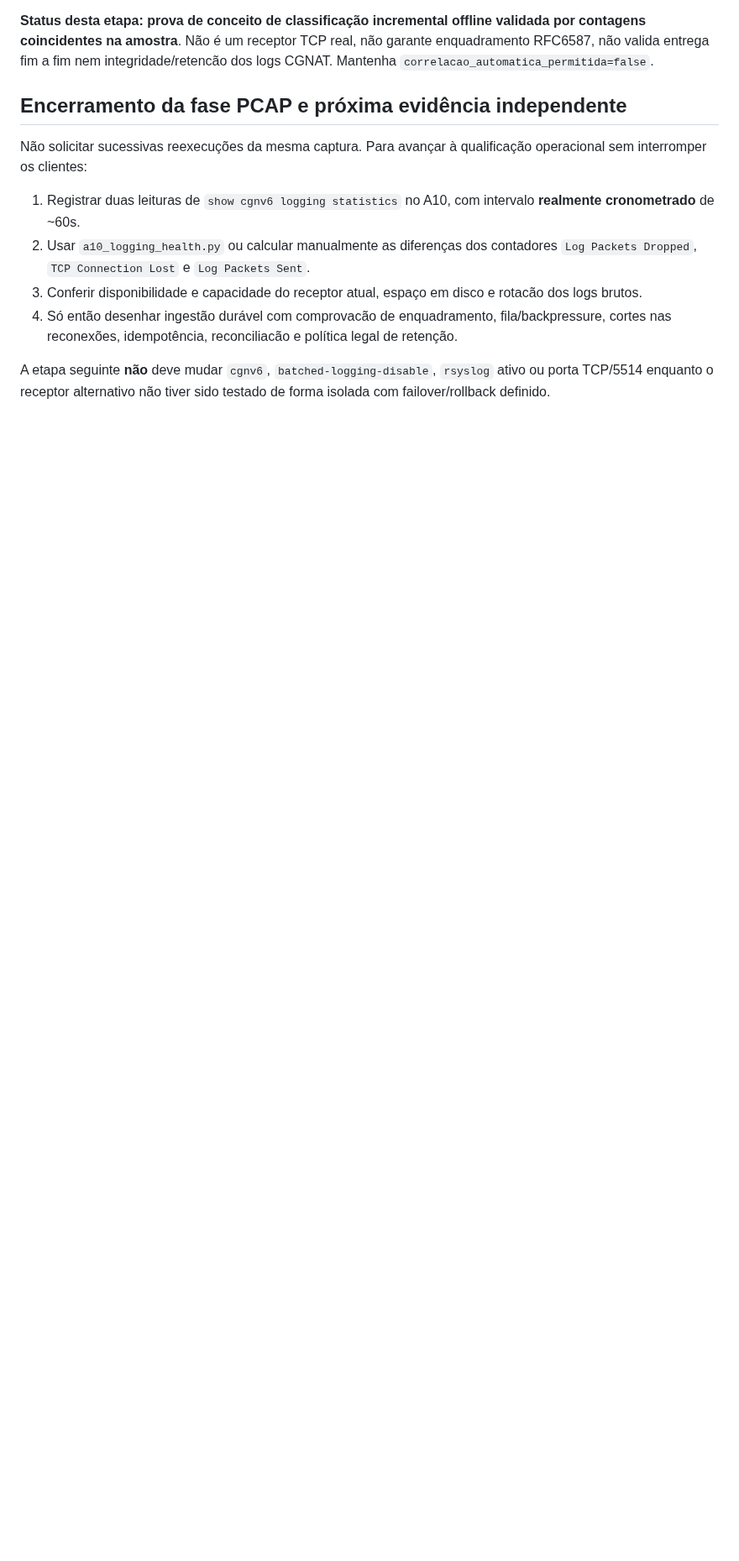
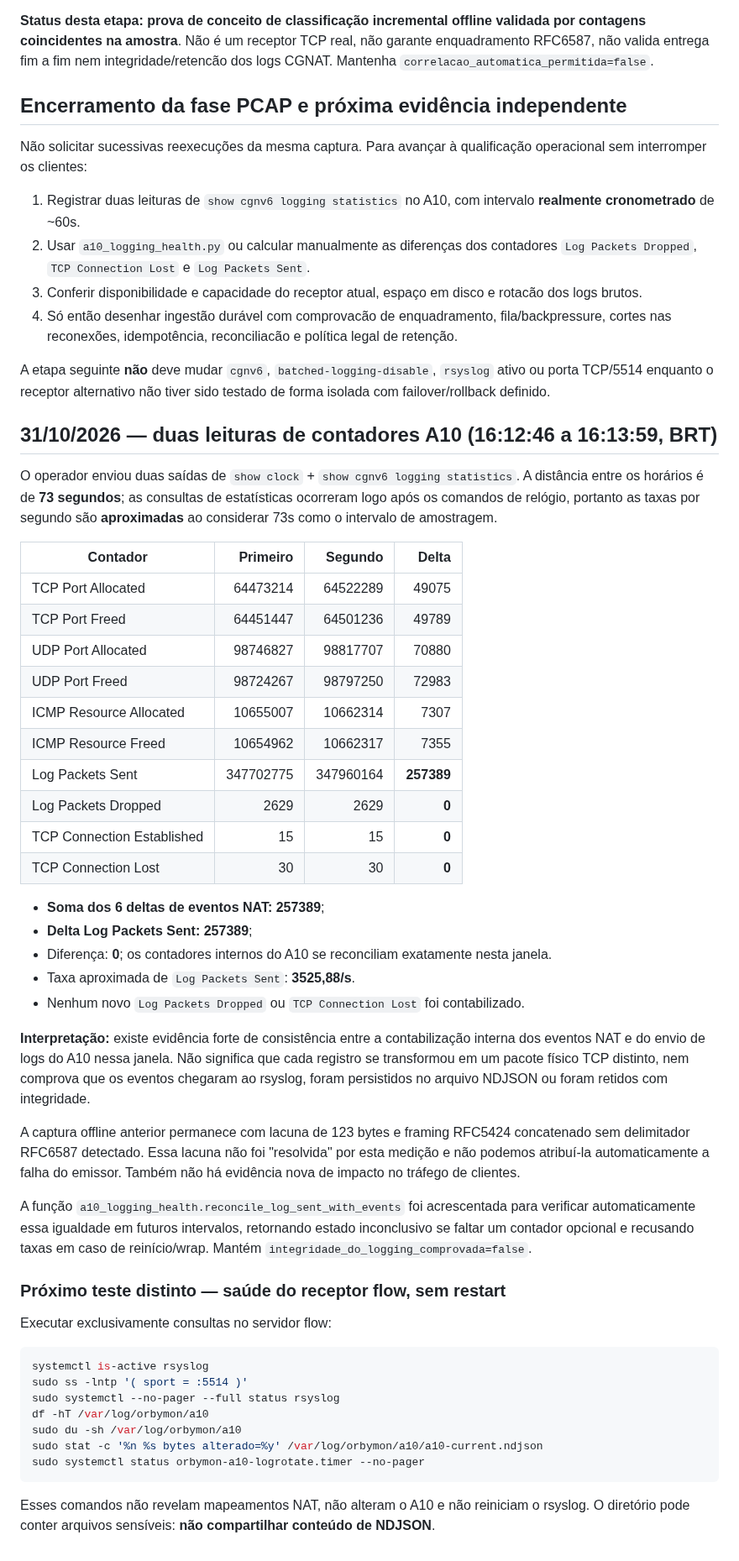
Before and after one commit to Br10Consultoria/FastNetMon, a Markdown page: docs/A10_REAL_CAPTURE_20261031.md, the part around the change. Shown at 84% size. GitHub-like rendering; blank space fills up the shorter version.

Commit message:
docs(a10): record 73-second zero-drop interval and exact NAT/log-sent accounting

````diff
--- a/docs/A10_REAL_CAPTURE_20261031.md
+++ b/docs/A10_REAL_CAPTURE_20261031.md
@@ -387,3 +387,68 @@ A etapa seguinte **não** deve mudar `cgnv6`,
 `batched-logging-disable`, `rsyslog` ativo ou porta TCP/5514
 enquanto o receptor alternativo não tiver sido testado de forma
 isolada com failover/rollback definido.
+
+
+## 31/10/2026 — duas leituras de contadores A10 (16:12:46 a 16:13:59, BRT)
+
+O operador enviou duas saídas de `show clock` +
+`show cgnv6 logging statistics`. A distância entre os horários
+é de **73 segundos**; as consultas de estatísticas ocorreram logo
+após os comandos de relógio, portanto as taxas por segundo são
+**aproximadas** ao considerar 73s como o intervalo de amostragem.
+
+| Contador | Primeiro | Segundo | Delta |
+|---|---:|---:|---:|
+| TCP Port Allocated | 64473214 | 64522289 | 49075 |
+| TCP Port Freed | 64451447 | 64501236 | 49789 |
+| UDP Port Allocated | 98746827 | 98817707 | 70880 |
+| UDP Port Freed | 98724267 | 98797250 | 72983 |
+| ICMP Resource Allocated | 10655007 | 10662314 | 7307 |
+| ICMP Resource Freed | 10654962 | 10662317 | 7355 |
+| Log Packets Sent | 347702775 | 347960164 | **257389** |
+| Log Packets Dropped | 2629 | 2629 | **0** |
+| TCP Connection Established | 15 | 15 | **0** |
+| TCP Connection Lost | 30 | 30 | **0** |
+
+- **Soma dos 6 deltas de eventos NAT: 257389**;
+- **Delta Log Packets Sent: 257389**;
+- Diferença: **0**; os contadores internos do A10 se reconciliam
+  exatamente nesta janela.
+- Taxa aproximada de `Log Packets Sent`: **3525,88/s**.
+- Nenhum novo `Log Packets Dropped` ou
+  `TCP Connection Lost` foi contabilizado.
+
+**Interpretação:** existe evidência forte de consistência entre a
+contabilização interna dos eventos NAT e do envio de logs do A10
+nessa janela. Não significa que cada registro se transformou
+em um pacote físico TCP distinto, nem comprova que os eventos
+chegaram ao rsyslog, foram persistidos no arquivo NDJSON ou
+foram retidos com integridade.
+
+A captura offline anterior permanece com lacuna de 123 bytes
+e framing RFC5424 concatenado sem delimitador RFC6587 detectado.
+Essa lacuna não foi "resolvida" por esta medição e não podemos
+atribuí-la automaticamente a falha do emissor. Também não há
+evidência nova de impacto no tráfego de clientes.
+
+A função `a10_logging_health.reconcile_log_sent_with_events`
+foi acrescentada para verificar automaticamente essa igualdade
+em futuros intervalos, retornando estado inconclusivo se
+faltar um contador opcional e recusando taxas em caso de
+reinício/wrap. Mantém `integridade_do_logging_comprovada=false`.
+
+### Próximo teste distinto — saúde do receptor flow, sem restart
+
+Executar exclusivamente consultas no servidor flow:
+```bash
+systemctl is-active rsyslog
+sudo ss -lntp '( sport = :5514 )'
+sudo systemctl --no-pager --full status rsyslog
+df -hT /var/log/orbymon/a10
+sudo du -sh /var/log/orbymon/a10
+sudo stat -c '%n %s bytes alterado=%y' /var/log/orbymon/a10/a10-current.ndjson
+sudo systemctl status orbymon-a10-logrotate.timer --no-pager
+```
+Esses comandos não revelam mapeamentos NAT, não alteram o
+A10 e não reiniciam o rsyslog. O diretório pode conter arquivos
+sensíveis: **não compartilhar conteúdo de NDJSON**.
````
